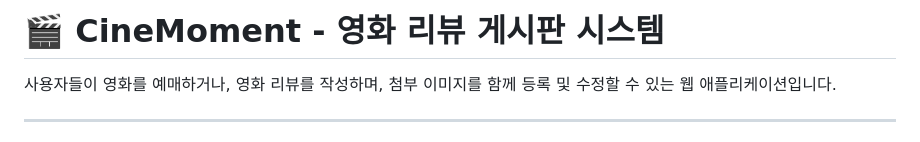
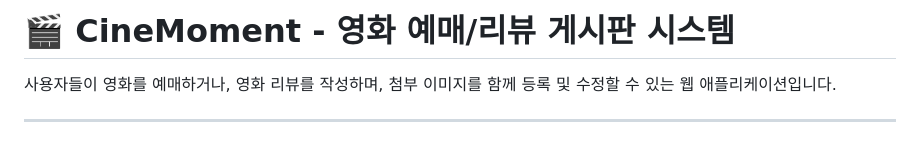
Before and after one commit to kyungpal/CineMoment, a Markdown page: README.md, the part around the change. Rendered like a GitHub page.

```diff
--- a/README.md
+++ b/README.md
@@ -1,5 +1,5 @@
 
-# 🎬 CineMoment - 영화 리뷰 게시판 시스템
+# 🎬 CineMoment - 영화 예매/리뷰 게시판 시스템
 
 사용자들이 영화를 예매하거나, 영화 리뷰를 작성하며, 첨부 이미지를 함께 등록 및 수정할 수 있는 웹 애플리케이션입니다.
 
```
